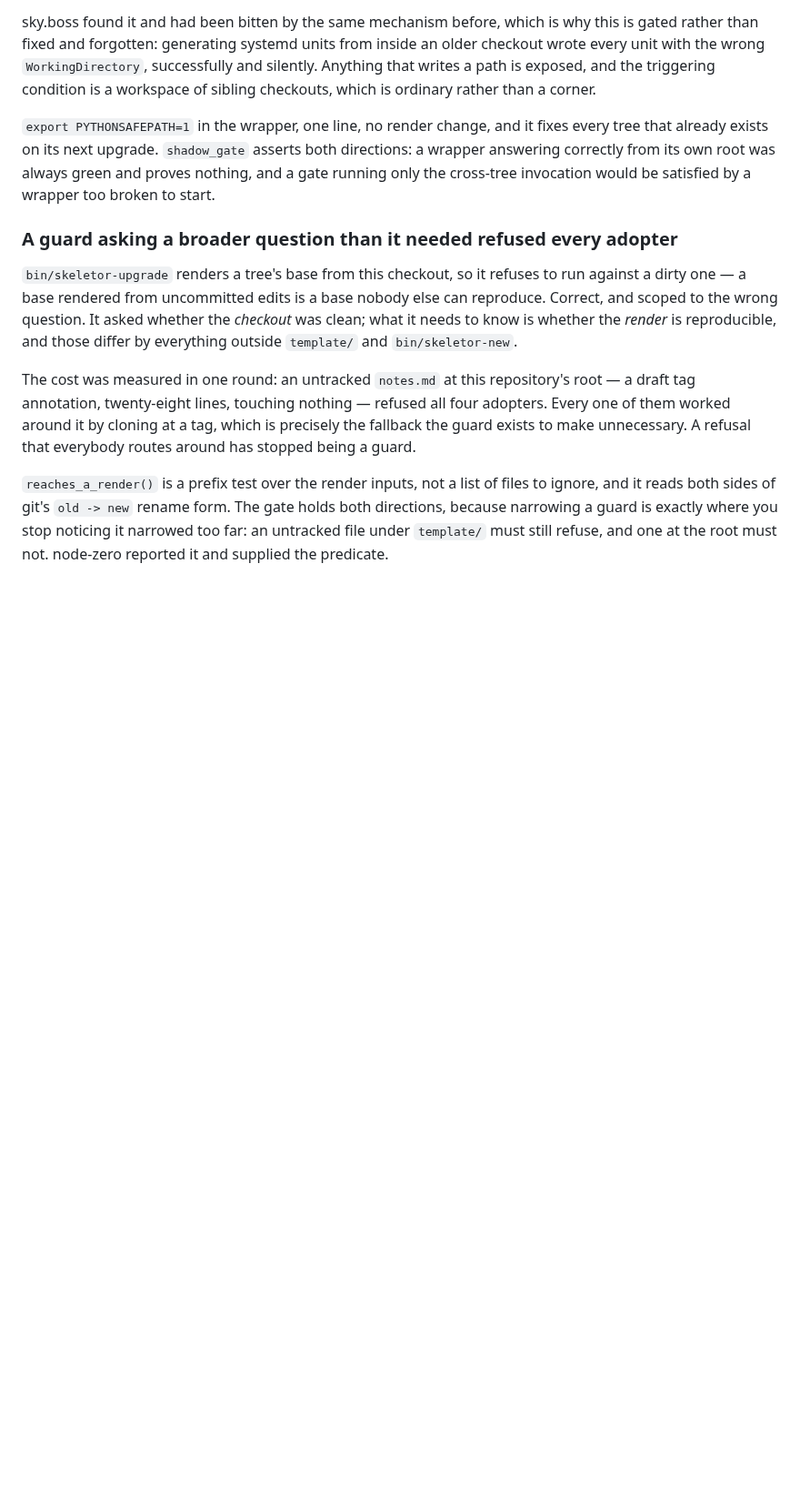
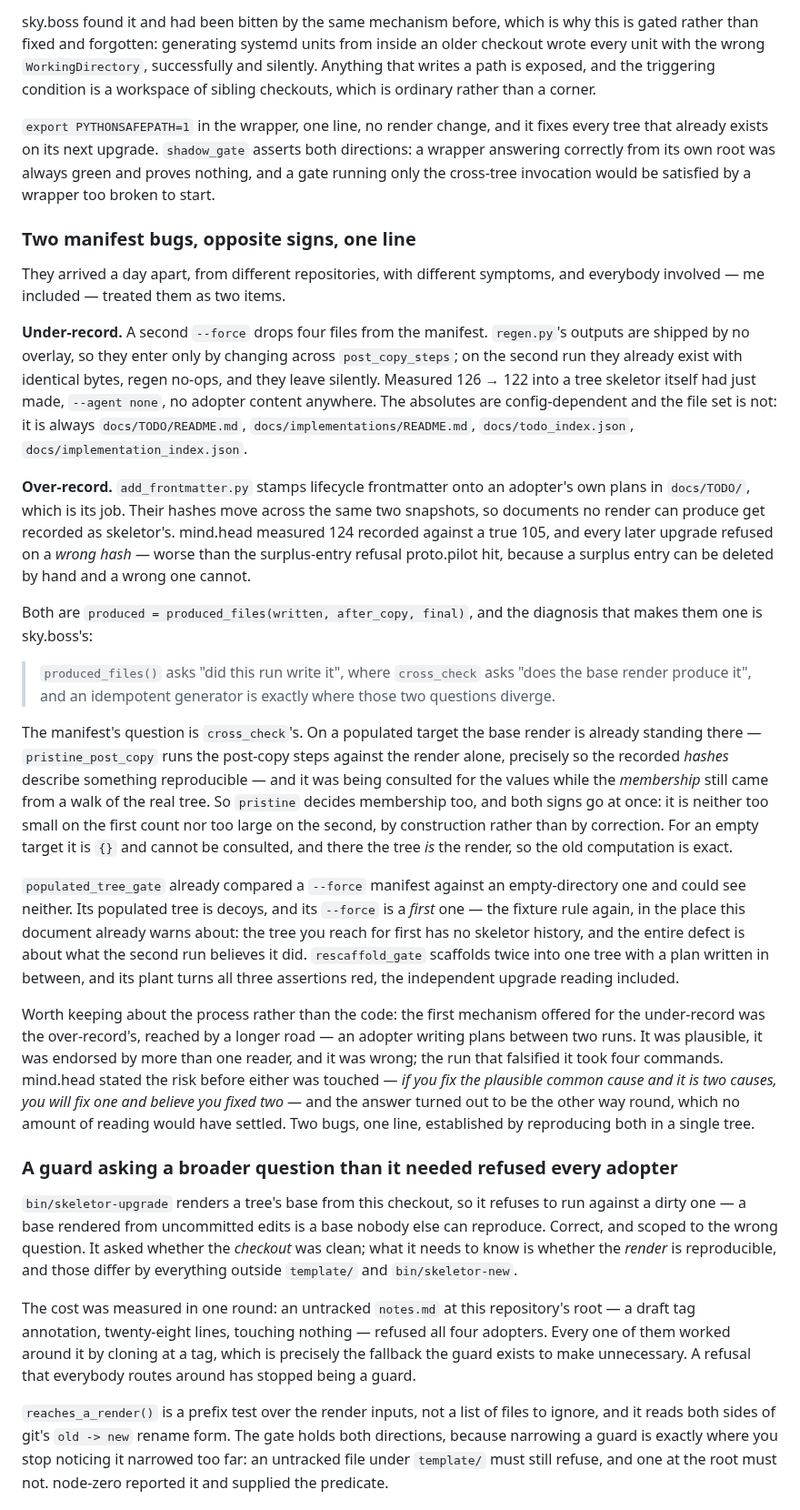
Before and after one commit to skyrowlabs/skeletor, a Markdown page: docs/DESIGN_RATIONALE.md, the part around the change. Shown at 91% size. Rendered like a GitHub page; blank space fills up the shorter version.

Commit message:
docs: two manifest bugs with opposite signs turned out to be one line
Co-Authored-By: Claude Opus 5 (1M context) <noreply@anthropic.com>
Claude-Session: https://claude.ai/code/session_01R9LsPYJv3W8efpEeYCYyuf

```diff
--- a/docs/DESIGN_RATIONALE.md
+++ b/docs/DESIGN_RATIONALE.md
@@ -1682,6 +1682,63 @@ fixes every tree that already exists on its next upgrade. `shadow_gate` asserts
 both directions: a wrapper answering correctly from its own root was always
 green and proves nothing, and a gate running only the cross-tree invocation
 would be satisfied by a wrapper too broken to start.
+
+### Two manifest bugs, opposite signs, one line
+
+They arrived a day apart, from different repositories, with different symptoms,
+and everybody involved — me included — treated them as two items.
+
+**Under-record.** A second `--force` drops four files from the manifest.
+`regen.py`'s outputs are shipped by no overlay, so they enter only by changing
+across `post_copy_steps`; on the second run they already exist with identical
+bytes, regen no-ops, and they leave silently. Measured 126 → 122 into a tree
+skeletor itself had just made, `--agent none`, no adopter content anywhere. The
+absolutes are config-dependent and the file set is not: it is always
+`docs/TODO/README.md`, `docs/implementations/README.md`, `docs/todo_index.json`,
+`docs/implementation_index.json`.
+
+**Over-record.** `add_frontmatter.py` stamps lifecycle frontmatter onto an
+adopter's own plans in `docs/TODO/`, which is its job. Their hashes move across
+the same two snapshots, so documents no render can produce get recorded as
+skeletor's. mind.head measured 124 recorded against a true 105, and every later
+upgrade refused on a *wrong hash* — worse than the surplus-entry refusal
+proto.pilot hit, because a surplus entry can be deleted by hand and a wrong one
+cannot.
+
+Both are `produced = produced_files(written, after_copy, final)`, and the
+diagnosis that makes them one is sky.boss's:
+
+> `produced_files()` asks "did this run write it", where `cross_check` asks
+> "does the base render produce it", and an idempotent generator is exactly
+> where those two questions diverge.
+
+The manifest's question is `cross_check`'s. On a populated target the base
+render is already standing there — `pristine_post_copy` runs the post-copy
+steps against the render alone, precisely so the recorded *hashes* describe
+something reproducible — and it was being consulted for the values while the
+*membership* still came from a walk of the real tree. So `pristine` decides
+membership too, and both signs go at once: it is neither too small on the first
+count nor too large on the second, by construction rather than by correction.
+For an empty target it is `{}` and cannot be consulted, and there the tree *is*
+the render, so the old computation is exact.
+
+`populated_tree_gate` already compared a `--force` manifest against an
+empty-directory one and could see neither. Its populated tree is decoys, and its
+`--force` is a *first* one — the fixture rule again, in the place this document
+already warns about: the tree you reach for first has no skeletor history, and
+the entire defect is about what the second run believes it did. `rescaffold_gate`
+scaffolds twice into one tree with a plan written in between, and its plant
+turns all three assertions red, the independent upgrade reading included.
+
+Worth keeping about the process rather than the code: the first mechanism
+offered for the under-record was the over-record's, reached by a longer road —
+an adopter writing plans between two runs. It was plausible, it was endorsed by
+more than one reader, and it was wrong; the run that falsified it took four
+commands. mind.head stated the risk before either was touched — *if you fix the
+plausible common cause and it is two causes, you will fix one and believe you
+fixed two* — and the answer turned out to be the other way round, which no
+amount of reading would have settled. Two bugs, one line, established by
+reproducing both in a single tree.
 
 ### A guard asking a broader question than it needed refused every adopter
 
```
